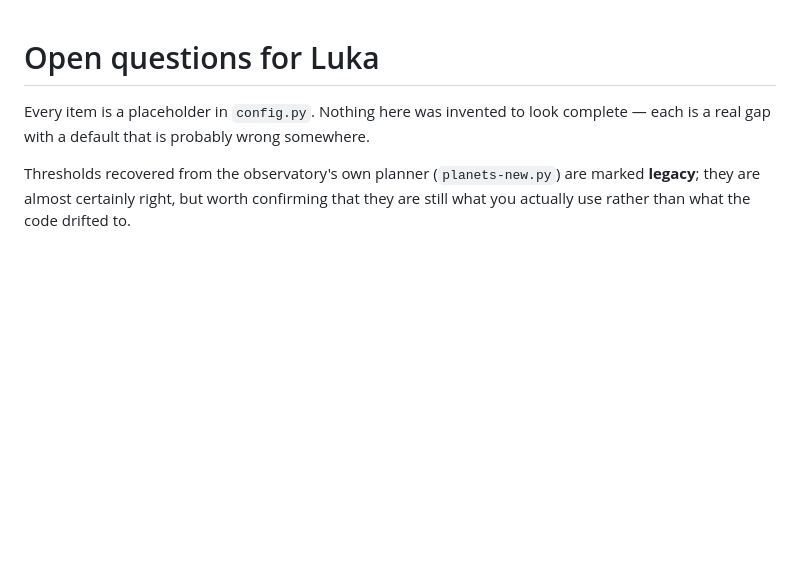
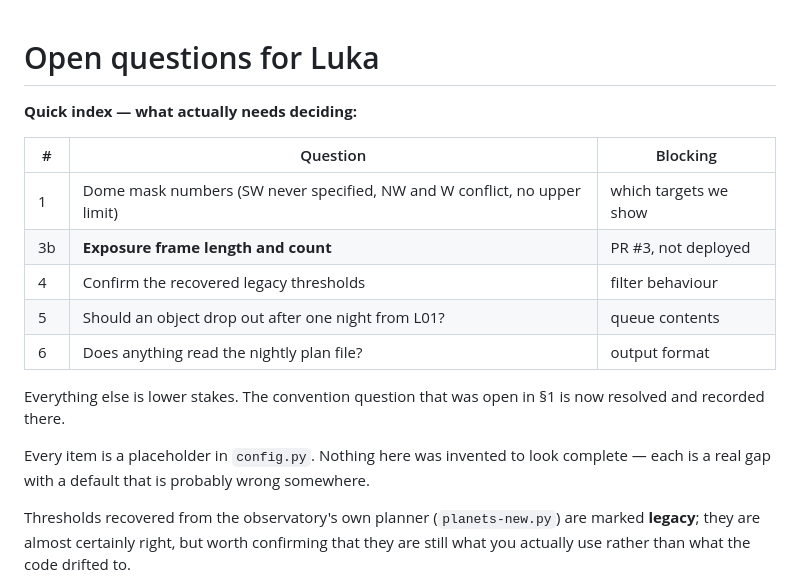
Before and after one commit to devanshi-s04/whichNEO, a Markdown page: TBD.md, the part around one of its changes. GitHub-like rendering; blank space fills up the shorter version.

```diff
--- a/TBD.md
+++ b/TBD.md
@@ -1,4 +1,17 @@
 # Open questions for Luka
+
+**Quick index — what actually needs deciding:**
+
+| # | Question | Blocking |
+|---|---|---|
+| 1 | Dome mask numbers (SW never specified, NW and W conflict, no upper limit) | which targets we show |
+| 3b | **Exposure frame length and count** | PR #3, not deployed |
+| 4 | Confirm the recovered legacy thresholds | filter behaviour |
+| 5 | Should an object drop out after one night from L01? | queue contents |
+| 6 | Does anything read the nightly plan file? | output format |
+
+Everything else is lower stakes. The convention question that was open in §1 is
+now resolved and recorded there.
 
 Every item is a placeholder in `config.py`. Nothing here was invented to look
 complete — each is a real gap with a default that is probably wrong somewhere.
```
Also changed, not shown: other parts of TBD.md (+40 -0 lines).
